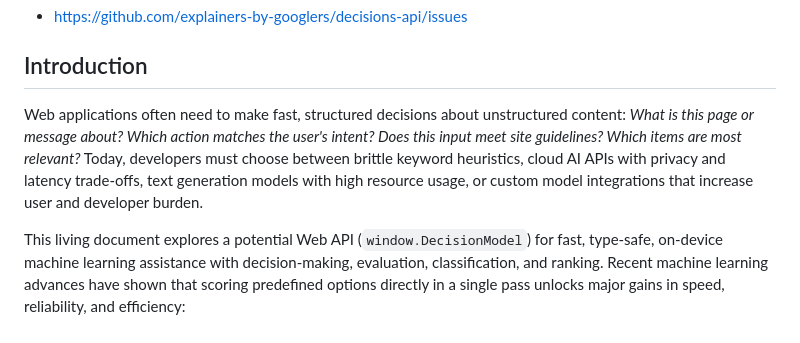
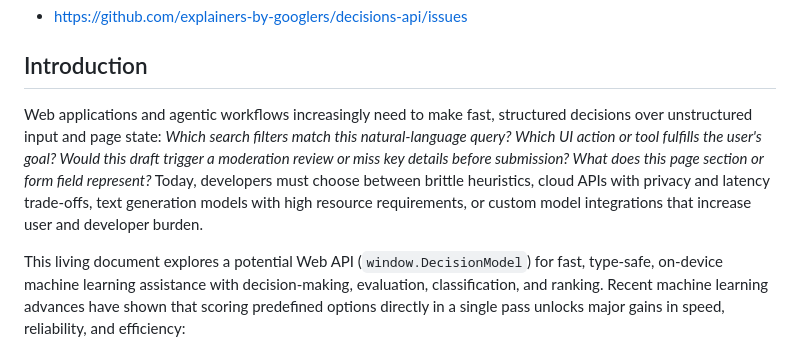
Before and after one commit to explainers-by-googlers/decision-api, a Markdown page: README.md, the part around the change. Drawn GitHub-style.

Commit message:
Refine intro

```diff
--- a/README.md
+++ b/README.md
@@ -12,7 +12,7 @@ This proposal is an early design sketch by the Google Chrome Built-in AI Team to
 
 ## Introduction
 
-Web applications often need to make fast, structured decisions about unstructured content: *What is this page or message about? Which action matches the user's intent? Does this input meet site guidelines? Which items are most relevant?* Today, developers must choose between brittle keyword heuristics, cloud AI APIs with privacy and latency trade-offs, text generation models with high resource usage, or custom model integrations that increase user and developer burden.
+Web applications and agentic workflows increasingly need to make fast, structured decisions over unstructured input and page state: *Which search filters match this natural-language query? Which UI action or tool fulfills the user's goal? Would this draft trigger a moderation review or miss key details before submission? What does this page section or form field represent?* Today, developers must choose between brittle heuristics, cloud APIs with privacy and latency trade-offs, text generation models with high resource requirements, or custom model integrations that increase user and developer burden.
 
 This living document explores a potential Web API (`window.DecisionModel`) for fast, type-safe, on-device machine learning assistance with decision-making, evaluation, classification, and ranking. Recent machine learning advances have shown that scoring predefined options directly in a single pass unlocks major gains in speed, reliability, and efficiency:
 
```
